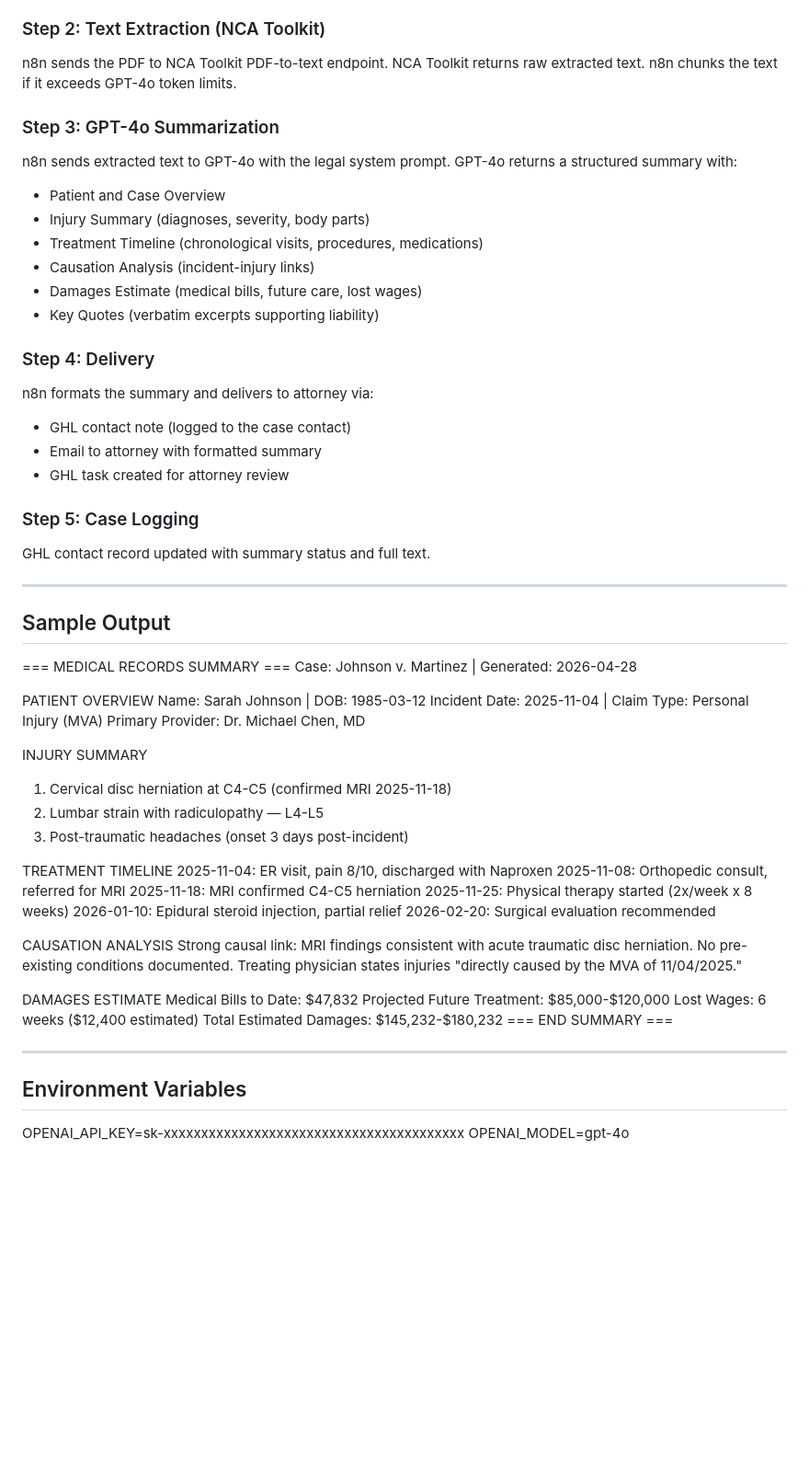
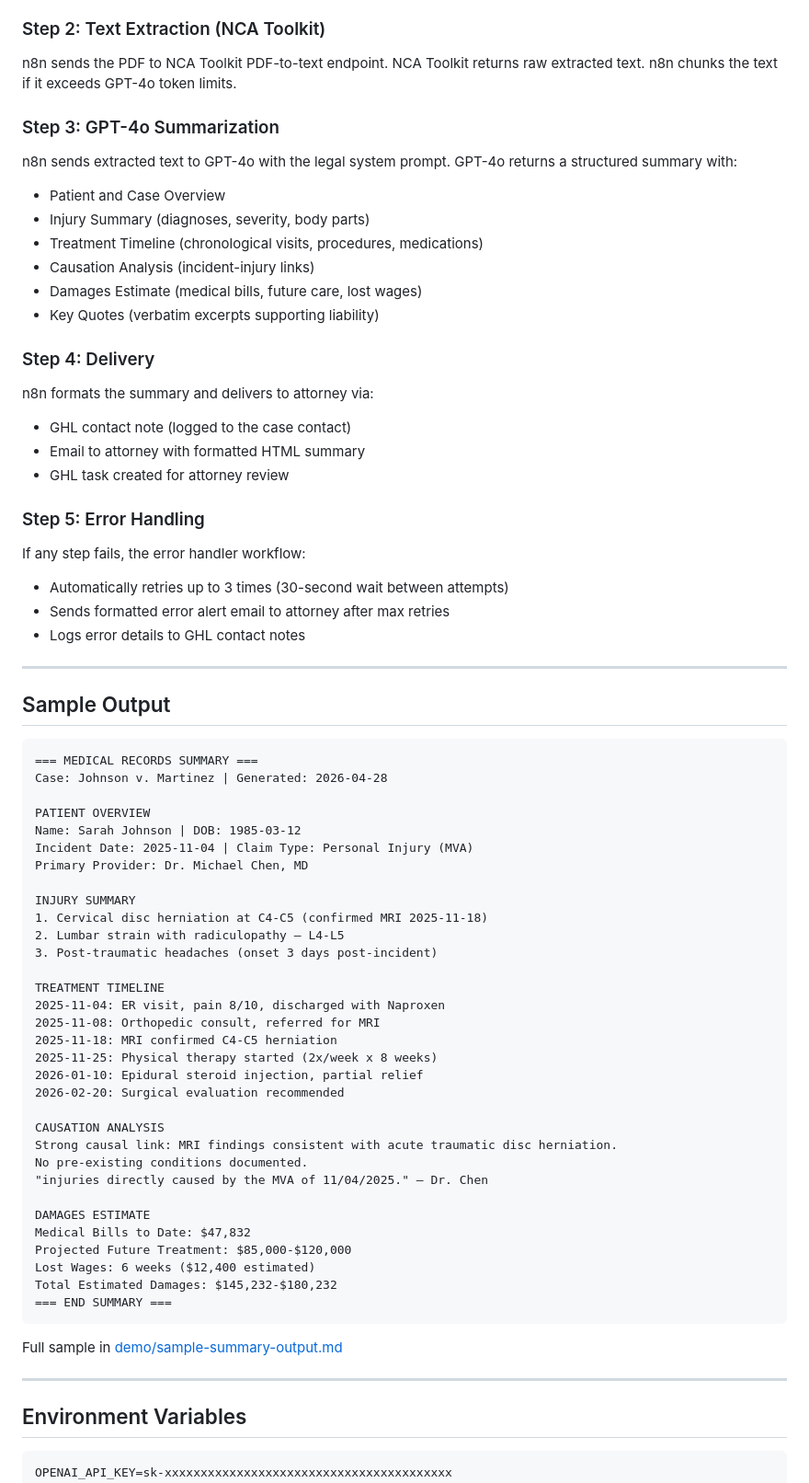
Before and after one commit to ausjones84/build-03-medical-records-ai-summarizer, a Markdown page: README.md, the part around one of its changes. Shown at 92% size. Drawn GitHub-style; blank space fills up the shorter version.

````diff
--- a/README.md
+++ b/README.md
@@ -66,12 +98,9 @@ Form submits and triggers n8n webhook with file URL and case details.
 
 ### Step 2: Text Extraction (NCA Toolkit)
-n8n sends the PDF to NCA Toolkit PDF-to-text endpoint.
-NCA Toolkit returns raw extracted text.
-n8n chunks the text if it exceeds GPT-4o token limits.
+n8n sends the PDF to NCA Toolkit PDF-to-text endpoint. NCA Toolkit returns raw extracted text. n8n chunks the text if it exceeds GPT-4o token limits.
 
 ### Step 3: GPT-4o Summarization
-n8n sends extracted text to GPT-4o with the legal system prompt.
-GPT-4o returns a structured summary with:
+n8n sends extracted text to GPT-4o with the legal system prompt. GPT-4o returns a structured summary with:
 - Patient and Case Overview
 - Injury Summary (diagnoses, severity, body parts)
 - Treatment Timeline (chronological visits, procedures, medications)
@@ -82,16 +111,20 @@ GPT-4o returns a structured summary with:
 ### Step 4: Delivery
 n8n formats the summary and delivers to attorney via:
 - GHL contact note (logged to the case contact)
-- Email to attorney with formatted summary
+- Email to attorney with formatted HTML summary
 - GHL task created for attorney review
 
-### Step 5: Case Logging
-GHL contact record updated with summary status and full text.
+### Step 5: Error Handling
+If any step fails, the error handler workflow:
+- Automatically retries up to 3 times (30-second wait between attempts)
+- Sends formatted error alert email to attorney after max retries
+- Logs error details to GHL contact notes
 
 ---
 
 ## Sample Output
 
+```
 === MEDICAL RECORDS SUMMARY ===
 Case: Johnson v. Martinez | Generated: 2026-04-28
 
@@ -114,9 +147,9 @@ TREATMENT TIMELINE
 2026-02-20: Surgical evaluation recommended
 
 CAUSATION ANALYSIS
-Strong causal link: MRI findings consistent with acute traumatic disc
-herniation. No pre-existing conditions documented. Treating physician
-states injuries "directly caused by the MVA of 11/04/2025."
+Strong causal link: MRI findings consistent with acute traumatic disc herniation.
+No pre-existing conditions documented.
+"injuries directly caused by the MVA of 11/04/2025." — Dr. Chen
 
 DAMAGES ESTIMATE
 Medical Bills to Date: $47,832
@@ -124,11 +157,15 @@ Projected Future Treatment: $85,000-$120,000
 Lost Wages: 6 weeks ($12,400 estimated)
 Total Estimated Damages: $145,232-$180,232
 === END SUMMARY ===
+```
+
+Full sample in [demo/sample-summary-output.md](demo/sample-summary-output.md)
 
 ---
 
 ## Environment Variables
 
+```env
 OPENAI_API_KEY=sk-xxxxxxxxxxxxxxxxxxxxxxxxxxxxxxxxxxxxxxxx
 OPENAI_MODEL=gpt-4o
 NCA_TOOLKIT_URL=https://your-nca-toolkit.com
````
Also changed, not shown: other parts of README.md (+82 -38 lines).
